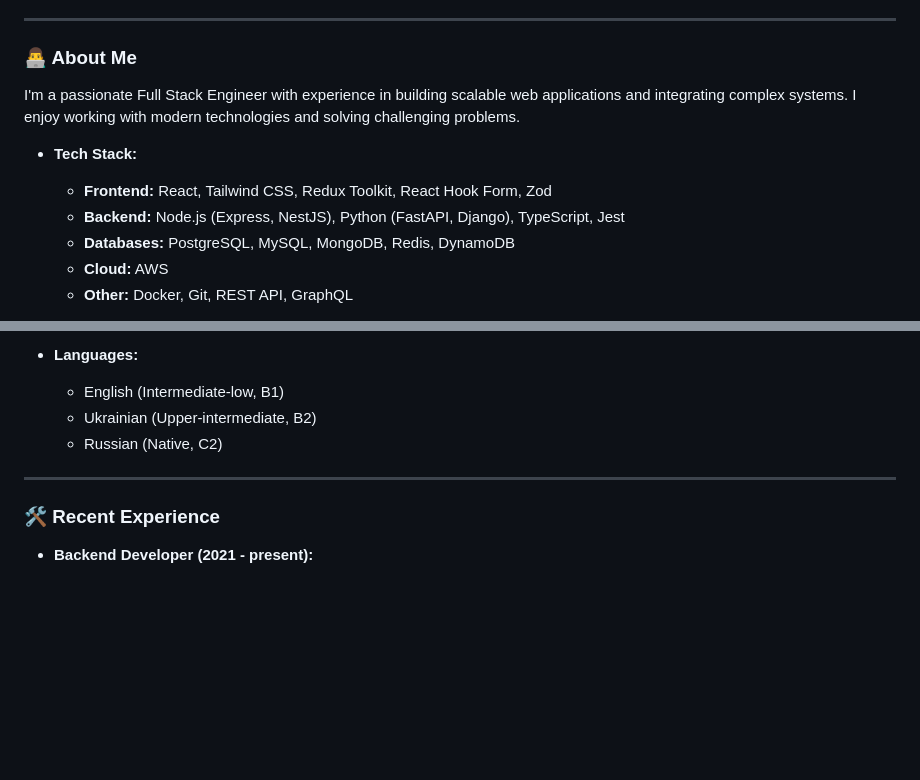
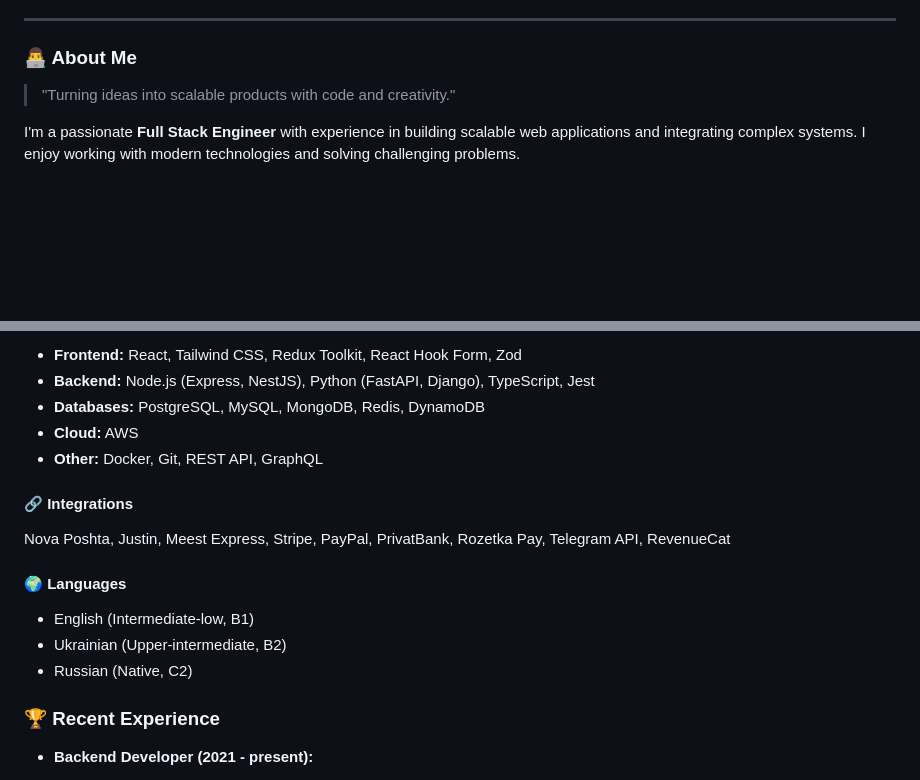
Before and after one commit to rustamrv/rustamrv.github.io, a Markdown page: index.md, 2 parts joined by grey strips. Drawn GitHub-style; blank space fills up the shorter version.

```diff
--- a/index.md
+++ b/index.md
@@ -16,11 +23,6 @@
 ### 👨‍💻 About Me
 
-I'm a passionate Full Stack Engineer with experience in building scalable web applications and integrating complex systems. I enjoy working with modern technologies and solving challenging problems.
+> "Turning ideas into scalable products with code and creativity."
 
-- **Tech Stack:**
-  - **Frontend:** React, Tailwind CSS, Redux Toolkit, React Hook Form, Zod
-  - **Backend:** Node.js (Express, NestJS), Python (FastAPI, Django), TypeScript, Jest
-  - **Databases:** PostgreSQL, MySQL, MongoDB, Redis, DynamoDB
-  - **Cloud:** AWS
-  - **Other:** Docker, Git, REST API, GraphQL
+I'm a passionate <b>Full Stack Engineer</b> with experience in building scalable web applications and integrating complex systems. I enjoy working with modern technologies and solving challenging problems.
 
@@ -28,12 +40,20 @@ I'm a passionate Full Stack Engineer with experience in building scalable web ap
 
-- **Languages:**
-  - English (Intermediate-low, B1)
-  - Ukrainian (Upper-intermediate, B2)
-  - Russian (Native, C2)
+- **Frontend:** React, Tailwind CSS, Redux Toolkit, React Hook Form, Zod
+- **Backend:** Node.js (Express, NestJS), Python (FastAPI, Django), TypeScript, Jest
+- **Databases:** PostgreSQL, MySQL, MongoDB, Redis, DynamoDB
+- **Cloud:** AWS
+- **Other:** Docker, Git, REST API, GraphQL
 
----
+#### 🔗 Integrations
+Nova Poshta, Justin, Meest Express, Stripe, PayPal, PrivatBank, Rozetka Pay, Telegram API, RevenueCat
 
-### 🛠️ Recent Experience
+#### 🌍 Languages
+- English (Intermediate-low, B1)
+- Ukrainian (Upper-intermediate, B2)
+- Russian (Native, C2)
+
+
+### 🏆 Recent Experience
 
 - **Backend Developer (2021 - present):**
   - Developed and maintained scalable backend architectures for e-commerce and SaaS platforms, ensuring high performance and reliability.
```
Also changed, not shown: other parts of index.md (+27 -13 lines), README.md (added, +14 -0 lines).
